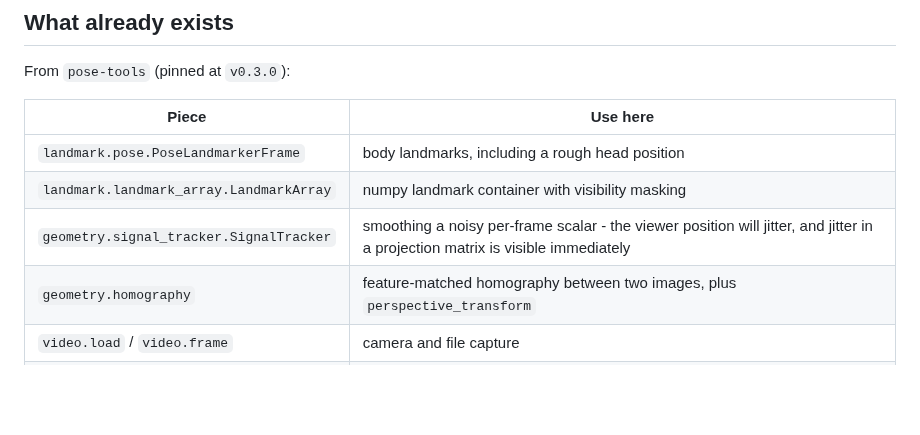
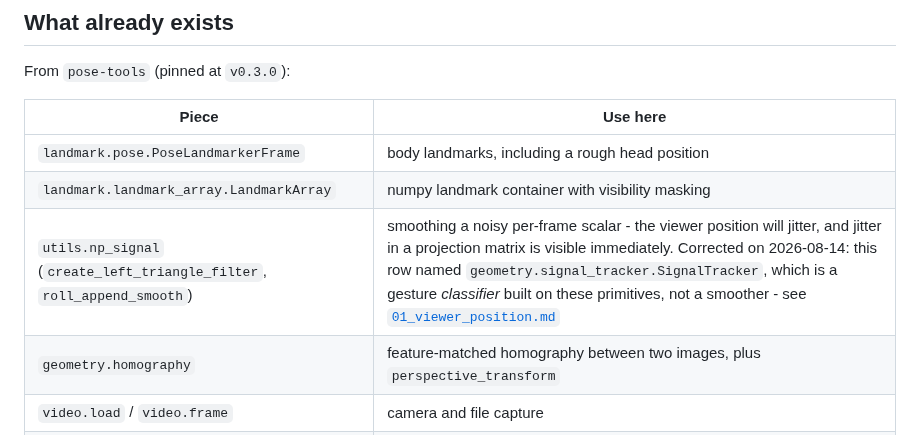
Before and after one commit to Pitrified/abyss, a Markdown page: plans/01_abyss_expansion/00_start.md, the part around the change. Drawn GitHub-style; blank space fills up the shorter version.

```diff
--- a/plans/01_abyss_expansion/00_start.md
+++ b/plans/01_abyss_expansion/00_start.md
@@ -34,7 +34,7 @@ From `pose-tools` (pinned at `v0.3.0`):
 | ----- | -------- |
 | `landmark.pose.PoseLandmarkerFrame` | body landmarks, including a rough head position |
 | `landmark.landmark_array.LandmarkArray` | numpy landmark container with visibility masking |
-| `geometry.signal_tracker.SignalTracker` | smoothing a noisy per-frame scalar - the viewer position will jitter, and jitter in a projection matrix is visible immediately |
+| `utils.np_signal` (`create_left_triangle_filter`, `roll_append_smooth`) | smoothing a noisy per-frame scalar - the viewer position will jitter, and jitter in a projection matrix is visible immediately. Corrected on 2026-08-14: this row named `geometry.signal_tracker.SignalTracker`, which is a gesture *classifier* built on these primitives, not a smoother - see [`01_viewer_position.md`](01_viewer_position.md) |
 | `geometry.homography` | feature-matched homography between two images, plus `perspective_transform` |
 | `video.load` / `video.frame` | camera and file capture |
 | `landmark.model_manager.ModelManager` | resolves `.task` model files |
```
Also changed, not shown: plans/01_abyss_expansion/01_viewer_position.md (added, +122 -0 lines), plans/01_abyss_expansion/tracking.md (+19 -3 lines).
